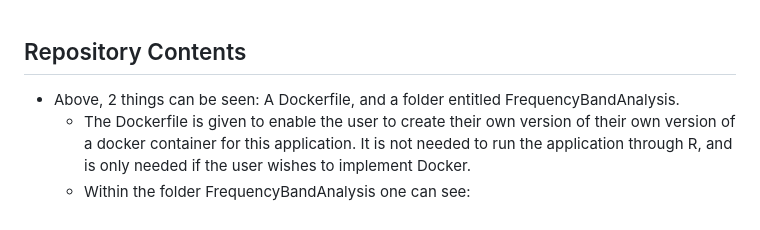
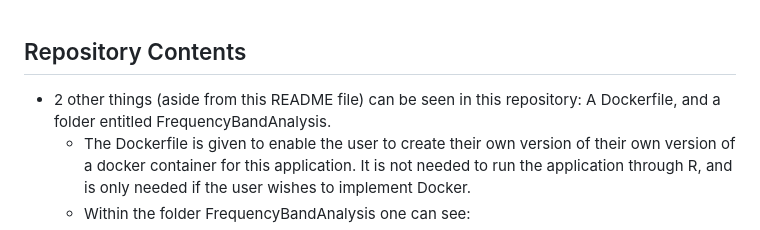
Before and after one commit to dylanward01/2023SummerResearch, a Markdown page: README.md, the part around the change. Rendered like a GitHub page.

```diff
--- a/README.md
+++ b/README.md
@@ -1,6 +1,6 @@
 ## Repository Contents
 
-- Above, 2 things can be seen: A Dockerfile, and a folder entitled FrequencyBandAnalysis.
+- 2 other things (aside from this README file) can be seen in this repository: A Dockerfile, and a folder entitled FrequencyBandAnalysis.
   - The Dockerfile is given to enable the user to create their own version of their own version of a docker container for this application. It is not needed to run the application through R, and is only needed if the user wishes to implement Docker.
   - Within the folder FrequencyBandAnalysis one can see:
   -   The file app.R, which contains the code for actually running the shiny application.
```
